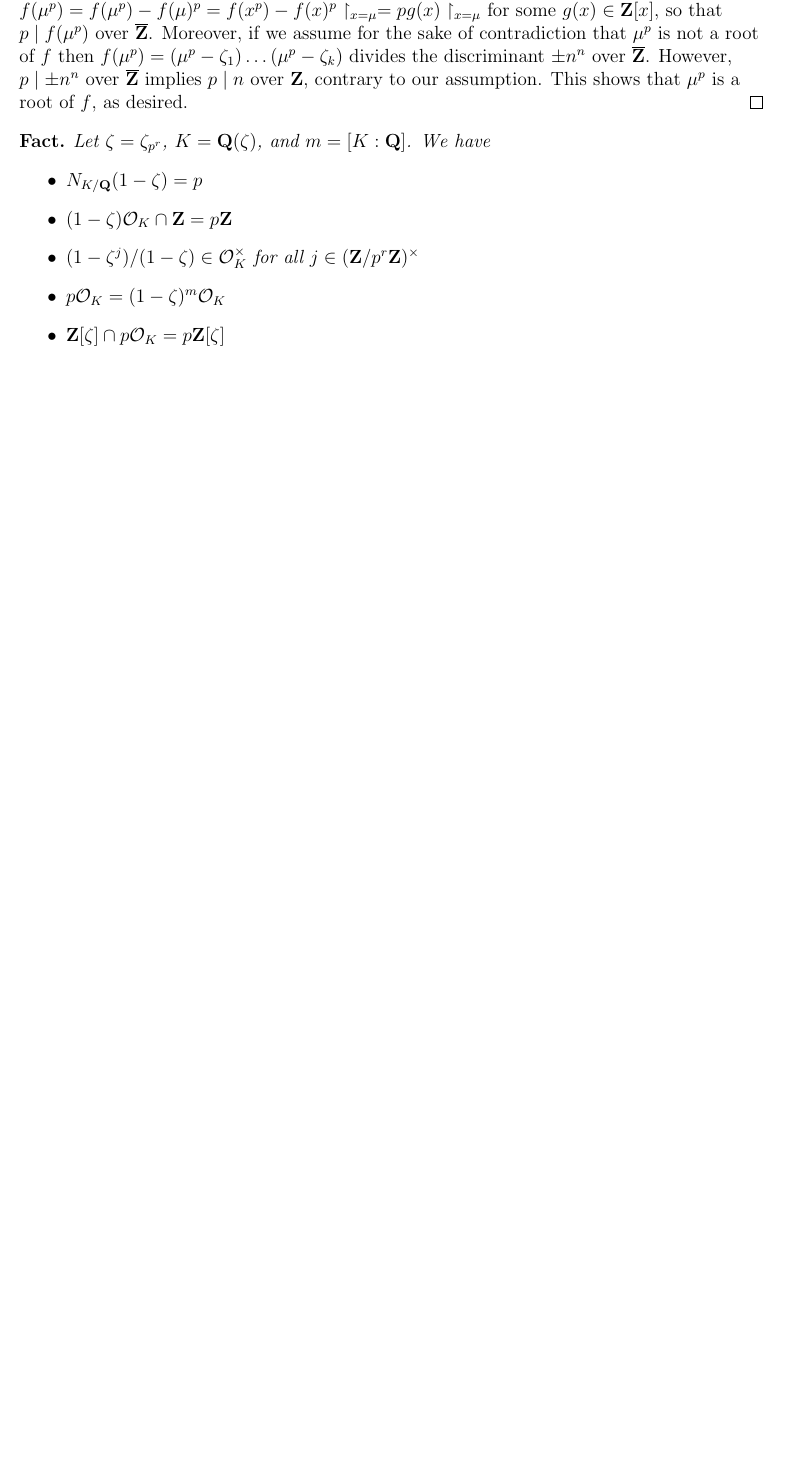
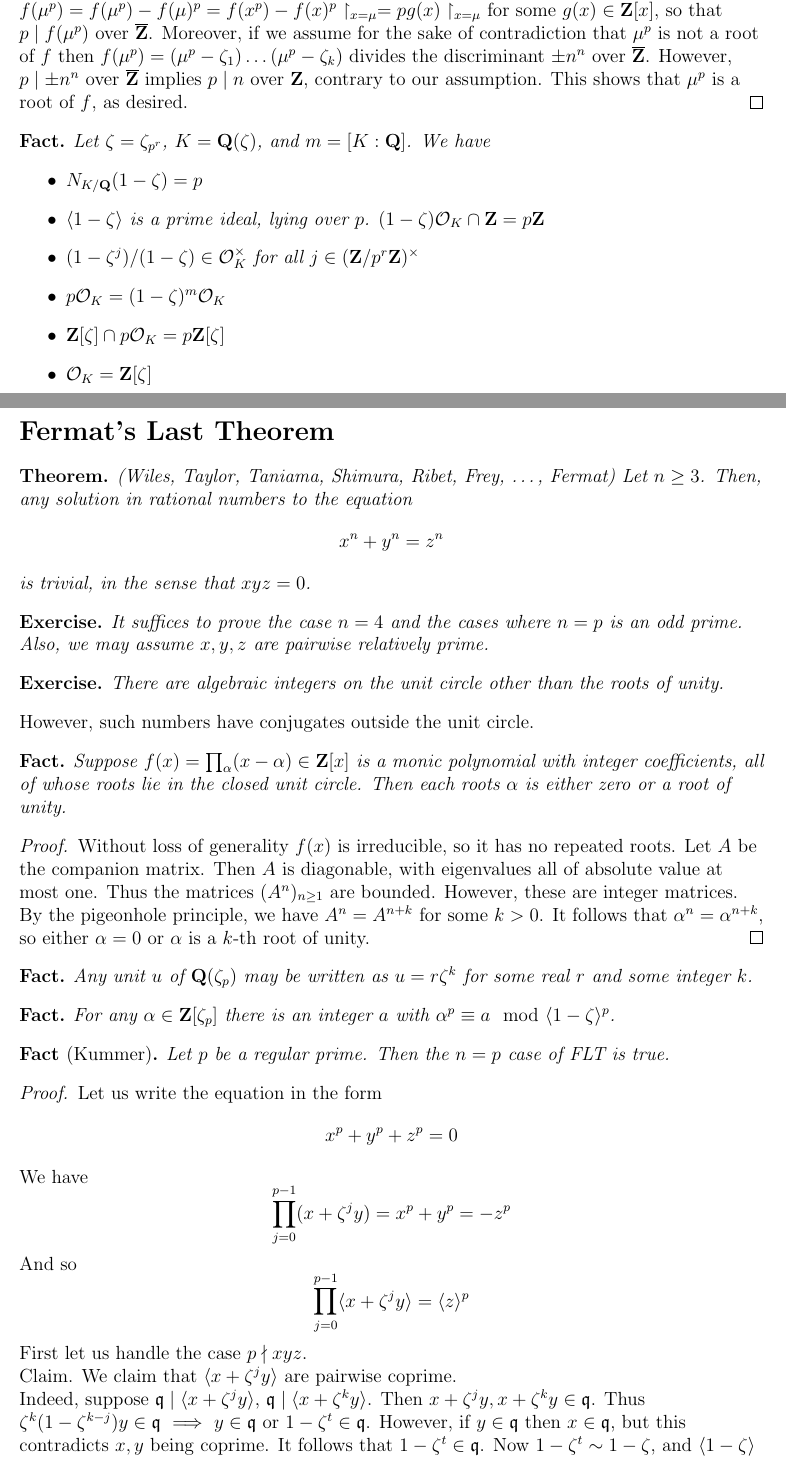
Before and after one commit to utilizzato/public-knowledge, a LaTeX document (main.tex): part of page 7 of 11 before the commit and two parts of pages 7 and 8 of 13 after it, the two joined at a grey line, cut so that both start at the same text, the shorter picture padded with empty space. Compiled offline with pdfLaTeX.

Commit message:
Kummer FLT

```diff
--- a/main.tex
+++ b/main.tex
@@ -13,7 +13,8 @@
 \newtheorem*{nomn*}{Nomenclature}
 \newtheorem*{fact_plus_nomn*}{Fact + Nomenclature}
 \newtheorem*{exer*}{Exercise}
-
+\newtheorem{claim}{Claim}
+\newtheorem*{theorem*}{Theorem}
 \newtheorem{theorem}{Theorem}
 \newtheorem{conjecture}{Conjecture}
 \newtheorem{proposition}{Proposition}
@@ -26,10 +27,13 @@
 \newcommand{\eps}{\varepsilon}
 \DeclareMathOperator{\id}{id}
 \renewcommand{\d}{\mathrm{d}}
+\newcommand{\m}{\mathfrak{m}}
+\newcommand{\q}{\mathfrak{q}}
 \DeclareMathOperator{\ber}{Ber}
 \newcommand{\C}{\mathbf{C}}
 \newcommand{\F}{\mathbf{F}}
 \newcommand{\Q}{\mathbf{Q}}
+\newcommand{\R}{\mathbf{R}}
 \newcommand{\Z}{\mathbf{Z}}
 \newcommand{\OO}{\mathcal{O}}
 
@@ -316,12 +320,77 @@ Let $\zeta=\zeta_{p^r}$, $K=\Q(\zeta)$, and $m=[K:\Q]$. We have
 \begin{itemize}
     \item $N_{K/\Q}(1-\zeta)=p$
 
-    \item $(1-\zeta)\OO_K \cap \Z = p\Z$
+    \item $\gen{1-\zeta}$ is a prime ideal, lying over $p$. $(1-\zeta)\OO_K \cap \Z = p\Z$
 
     \item $(1-\zeta^j)/(1-\zeta)\in\OO_K^\times$ for all $j\in(\Z/p^r\Z)^{\times}$
 
     \item $p\OO_K = (1-\zeta)^m \OO_K$
 
     \item $\Z[\zeta] \cap p\OO_K = p\Z[\zeta]$
+
+    \item $\OO_K = \Z[\zeta]$
 \end{itemize}
 \end{fact*} % this is taken from https://virtualmath1.stanford.edu/~conrad/154Page/handouts/cycint.pdf where they use it to show O_K=Z[zeta] using discriminants
+% but perhaps we can also use traces for this?
+
+
+\newpage
+\section{Fermat's Last Theorem}
+\begin{theorem*}(Wiles, Taylor, Taniama, Shimura, Ribet, Frey, \dots, Fermat)
+Let $n\ge 3$. Then, any solution in rational numbers to the equation \[x^n+y^n=z^n\]
+is trivial, in the sense that $xyz=0$.
+\end{theorem*}
+
+
+\begin{exer*}
+It suffices to prove the case $n=4$ and the cases where $n=p$ is an odd prime. Also, we may assume $x,y,z$ are pairwise relatively prime.
+\end{exer*}
+
+
+\begin{exer*}
+There are algebraic integers on the unit circle other than the roots of unity.
+\end{exer*}
+
+
+% \begin{proof}
+% Let $f(z)=z^4-2z^3-2z+1$. $f$ has two real roots and a pair of conjugate roots (calculus). But $f$ has symmetric coefficients, meaning its roots are closed under taking inverse. So $f$ has two roots on the unit circle. $f$ is irreducible over $\Q$ (for example, $f(x+1)$ is Eisenstein), and is distinct from any cyclotomic polynomial (recall that $\phi(n)\ge \sqrt{n}$ for $n>6$).
+% \end{proof}
+
+
+However, such numbers have conjugates outside the unit circle.
+
+
+\begin{fact*}
+Suppose $f(x)=\prod_\alpha(x-\alpha)\in\Z[x]$ is a monic polynomial with integer coefficients, all of whose roots lie in the closed unit circle. Then each roots $\alpha$ is either zero or a root of unity.
+\end{fact*}
+
+
+\begin{proof}
+Without loss of generality $f(x)$ is irreducible, so it has no repeated roots. Let $A$ be the companion matrix. Then $A$ is diagonable, with eigenvalues all of absolute value at most one. Thus the matrices $(A^n)_{n\ge 1}$ are bounded. However, these are integer matrices. By the pigeonhole principle, we have $A^n = A^{n+k}$ for some $k>0$. It follows that $\alpha^n=\alpha^{n+k}$, so either $\alpha=0$ or $\alpha$ is a $k$-th root of unity.
+\end{proof}
+
+
+\begin{fact*}
+Any unit $u$ of $\Q(\zeta_p)$ may be written as $u=r\zeta^k$ for some real $r$ and some integer $k$.
+\end{fact*}
+
+
+\begin{fact*}
+For any $\alpha\in\Z[\zeta_p]$ there is an integer $a$ with $\alpha^p \equiv a \mod \gen{1-\zeta}^p$.
+\end{fact*}
+
+
+\begin{fact*}[Kummer]
+Let $p$ be a regular prime. Then the $n=p$ case of FLT is true.
+\end{fact*}
+
+
+\begin{proof}
+Let us write the equation in the form \[x^p+y^p+z^p=0\]
+We have
+\[\prod_{j=0}^{p-1}(x+\zeta^j y) = x^p + y^p = -z^p\]
+And so
+\[\prod_{j=0}^{p-1}\gen{x+\zeta^j y} = \gen{z}^p\]
+First let us handle the case $p\nmid xyz$. \\
+Claim. We claim that $\gen{x+\zeta^j y}$ are pairwise coprime. \\
+Indeed, suppose $\q \mid \gen{x+\zeta^j y}$, $\q \mid \gen{x+\zeta^k y}$. Then $x+\zeta^j y, x+\zeta^k y\in \q$. Thus $ \zeta^k(1-\zeta^{k-j})y\in\q$ $\implies$ $y\in\q$ or $1-\zeta^t \in \q$. However, if $y\in\q$ then $x\in\q$, but this contradicts $x,y$ being coprime. It follows that $1-\zeta^t \in\q$. Now $1-\zeta^t \sim 1-\zeta$, and $\gen{1-\zeta}$ is prime, so $\q = \gen{1-\zeta}$. Thus $z\in\gen{1-\zeta}$. Since $N(\gen{1-\zeta})=p$, we get $p\mid z$, contradicting our hypothesis. \\
```
Also changed, not shown: main.pdf, main.tex (14 more changed lines).
